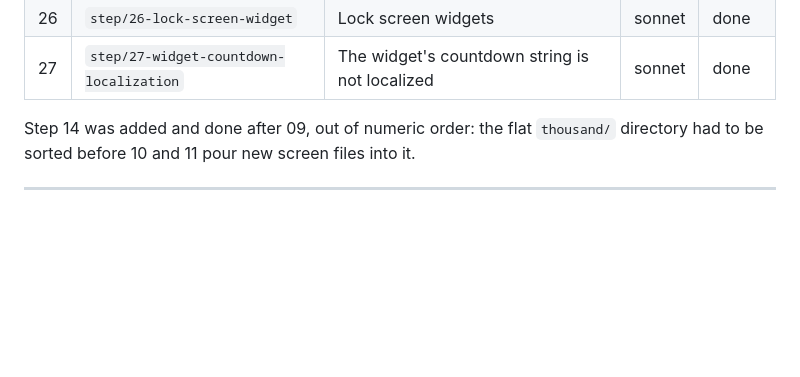
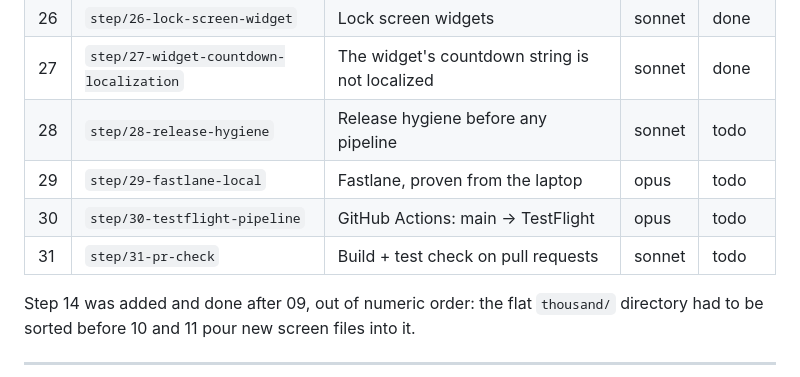
Before and after one commit to mfsaglam/wordlern, a Markdown page: docs/PLAN.md, the part around one of its changes. Drawn GitHub-style; blank space fills up the shorter version.

Commit message:
plan: add steps 28-31 (release hygiene, fastlane, TestFlight pipeline, PR check)
Co-Authored-By: Claude <noreply@anthropic.com>

```diff
--- a/docs/PLAN.md
+++ b/docs/PLAN.md
@@ -35,6 +35,10 @@ bigger model, mechanical steps are not.
 | 25 | `step/25-widget` | Summary widget | opus | done |
 | 26 | `step/26-lock-screen-widget` | Lock screen widgets | sonnet | done |
 | 27 | `step/27-widget-countdown-localization` | The widget's countdown string is not localized | sonnet | done |
+| 28 | `step/28-release-hygiene` | Release hygiene before any pipeline | sonnet | todo |
+| 29 | `step/29-fastlane-local` | Fastlane, proven from the laptop | opus | todo |
+| 30 | `step/30-testflight-pipeline` | GitHub Actions: main → TestFlight | opus | todo |
+| 31 | `step/31-pr-check` | Build + test check on pull requests | sonnet | todo |
 
 Step 14 was added and done after 09, out of numeric order: the flat `thousand/` directory had to be
 sorted before 10 and 11 pour new screen files into it.
```
Also changed, not shown: other parts of docs/PLAN.md (+72 -0 lines).
